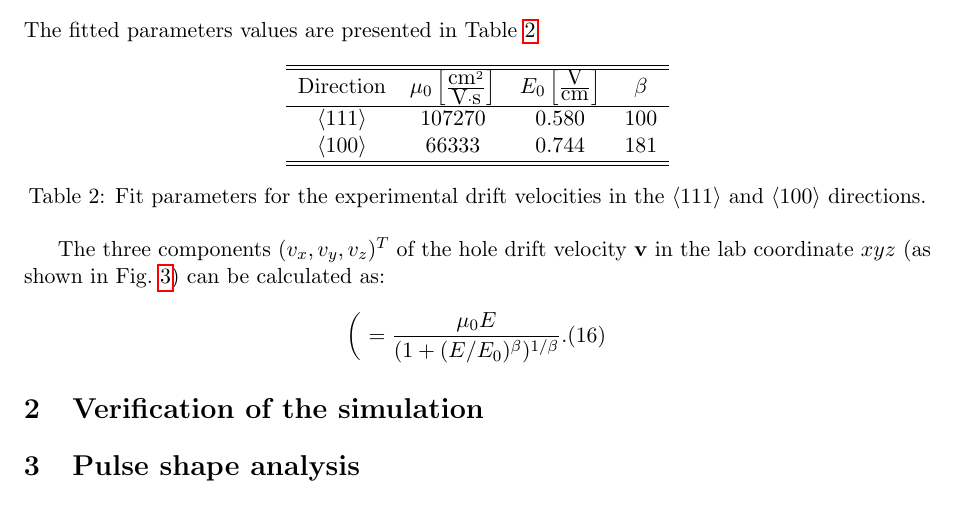
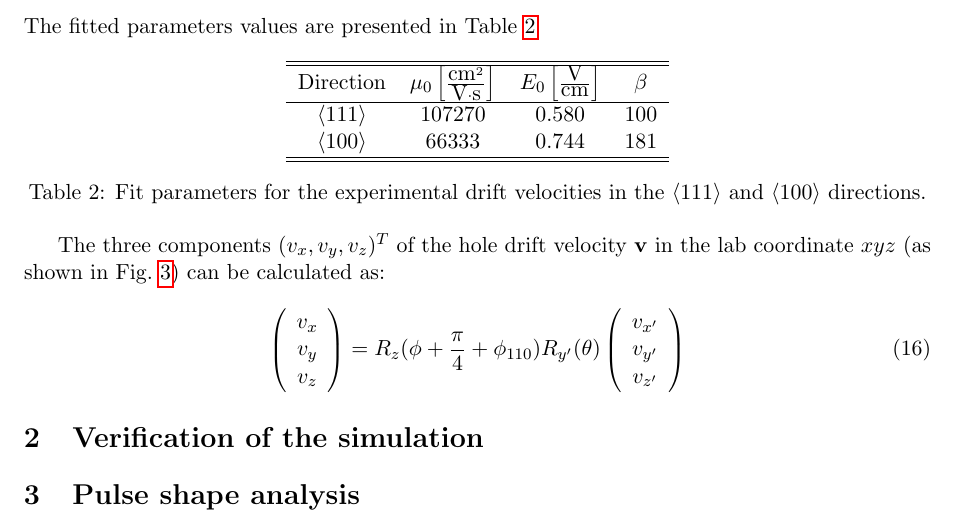
Before and after one commit to jintonic/GSTR-08-M007, a LaTeX paper (GSTR-08-M007.tex, which reads drift.tex): part of page 6 of 7, cut so that both start at the same text. Compiled offline with pdfLaTeX.

Commit message:
added the transform eq for hole drift
git-svn-id: file:///home/jingliu/home/jing.liu/svn/PSSnote/trunk@148 a066fb6a-a811-11dc-9a5e-f027034fa78f

```diff
--- a/drift.tex
+++ b/drift.tex
@@ -145,8 +145,15 @@ $\langle111\rangle$ and $\langle100\rangle$ directions.}
 
 The three components $(v_{x}, v_{y}, v_{z})^{T}$ of the hole drift velocity $\mathbf{v}$ in the lab coordinate $xyz$ (as shown in Fig.~\ref{fig:vsphere}) can be calculated as:
 \begin{equation}
-  \label{eq:exph}
-  \left( \ = \frac{\mu_{0}E}{(1+(E/E_{0})^{\beta})^{1/\beta}}.
+  \label{eq:v2v}
+  \left(
+    \begin{array}{c}
+      v_{x} \\ v_{y} \\ v_{z}
+    \end{array}
+\right) = R_{z}(\phi + \frac{\pi}{4} + \phi_{110}) R_{y^{\prime}}(\theta) \left(
+    \begin{array}{c}
+      v_{x^{\prime}} \\ v_{y^{\prime}} \\ v_{z^{\prime}}
+    \end{array} \right)
 \end{equation}
 
 %%% Local Variables:
```
